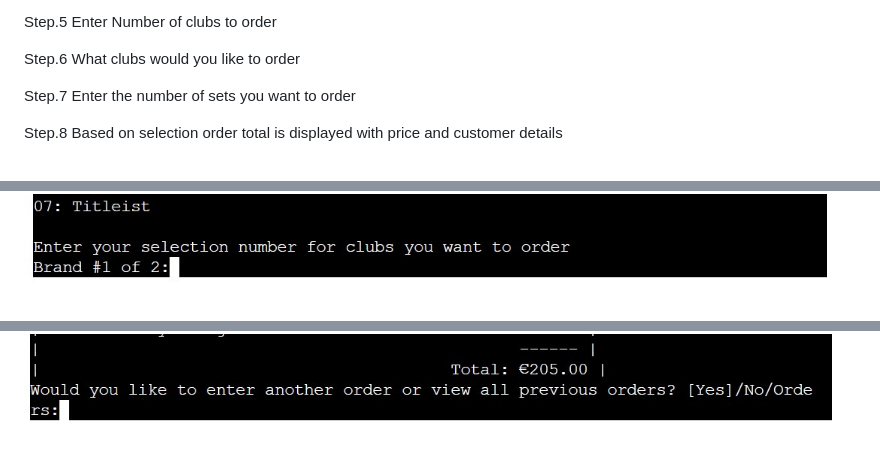
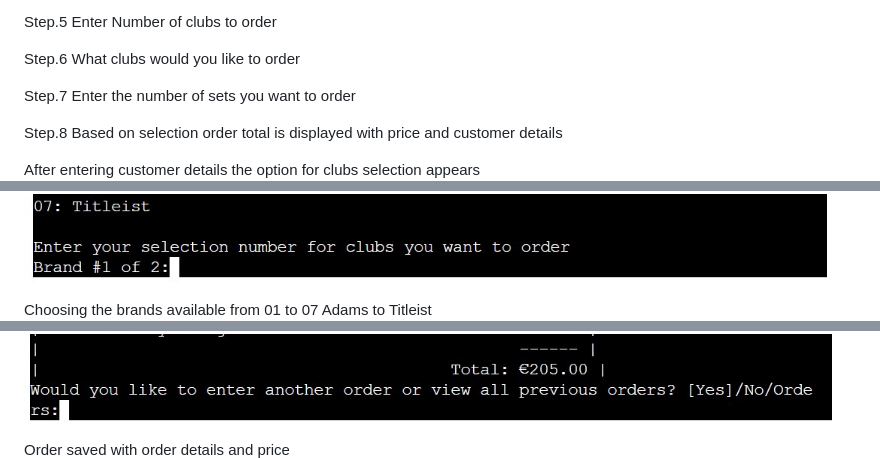
Before and after one commit to NigelFinegan5p/project-3, a Markdown page: README.md, 3 parts joined by grey strips. Rendered like a GitHub page.

Commit message:
docs, read me title toimages

```diff
--- a/README.md
+++ b/README.md
@@ -52,13 +52,19 @@ Step.6 What clubs would you like to order<p></p>
 Step.7 Enter the number of sets you want to order<p></p>
 Step.8 Based on selection order total is displayed with price and customer details<p></p>
 <p></p>
+<p></p>
+After entering customer details the option for clubs selection appears
 
 ![enter image description here](https://github.com/NigelFinegan5p/project-3/blob/main/images/1.jpg)
 
 <p></p>
+<p></p>
+Choosing the brands available from 01 to 07 Adams to Titleist
 
 ![enter image description here](https://github.com/NigelFinegan5p/project-3/blob/main/images/2.jpg)
 
 <p></p>
+<p></p>
+Order saved with order details and price
 
 ![enter image description here](https://github.com/NigelFinegan5p/project-3/blob/main/images/3.jpg)
```
Also changed, not shown: other parts of README.md (+1 -0 lines).
